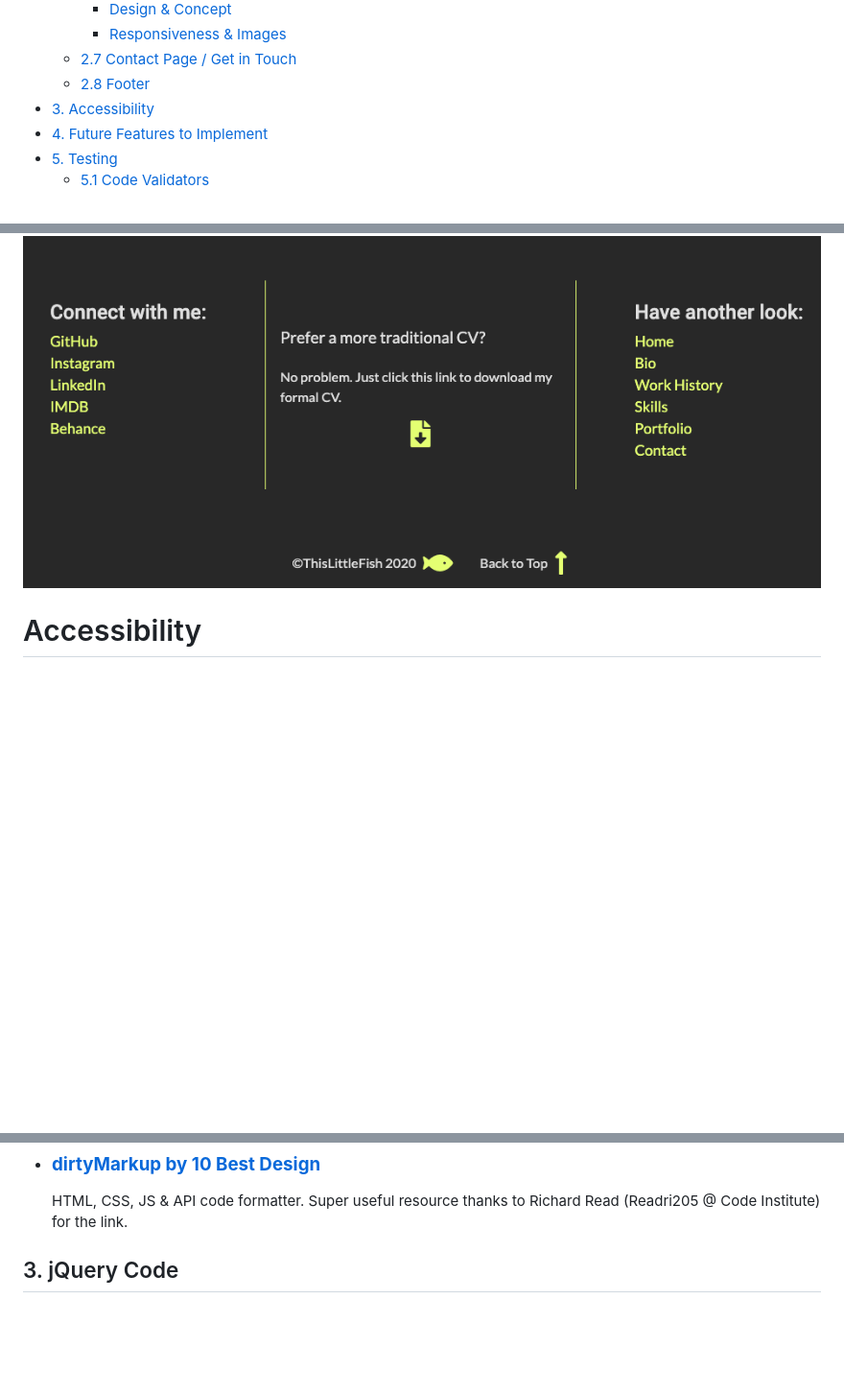
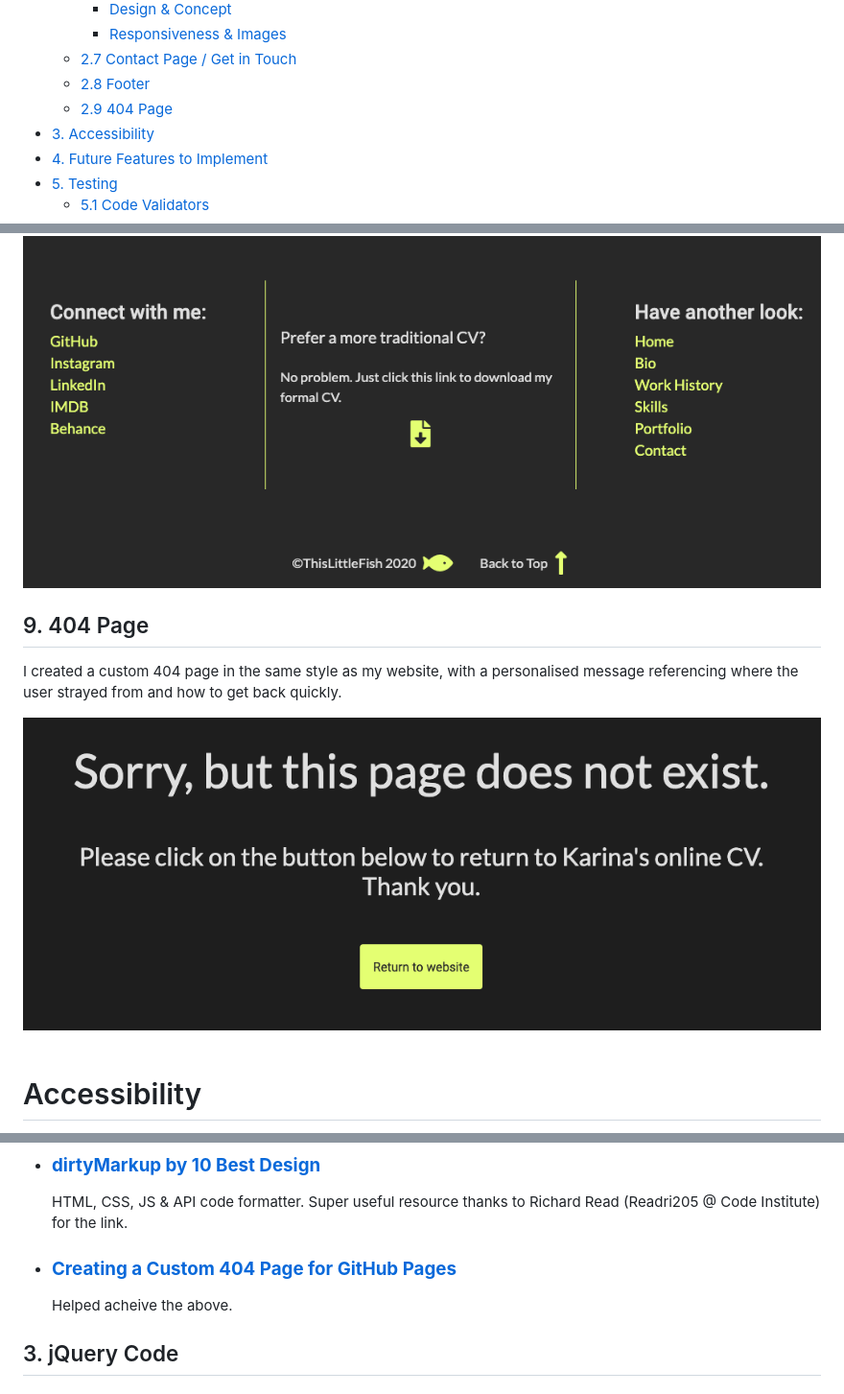
Before and after one commit to Code-Institute-Submissions/milestone-project-1-cv-website, a Markdown page: README.md, 3 parts joined by grey strips. Shown: that part at 96% size. Drawn GitHub-style; pictures changed too: readme-images/404-page.png (added); blank space fills up the shorter version.

Commit message:
Add 404 change to README

```diff
--- a/README.md
+++ b/README.md
@@ -63,6 +63,7 @@ interesting way with a strong emphasis on excellent UX and accessibility. The we
     + [Responsiveness & Images](#responsiveness---images)
   * [2.7 Contact Page / Get in Touch](#7-contact-page---get-in-touch)
   * [2.8 Footer](#8-footer)
+  * [2.9 404 Page](#404-page)
 - [3. Accessibility](#accessibility-1)
 - [4. Future Features to Implement](#future-features-to-implement)
 - [5. Testing](#testing)
@@ -502,6 +503,14 @@ Ultimately I didn't think the downside of redundancy outweighed the positives of
 I included both of these CTAs as titles over the footer navigation. I did however remove the main navigation links from the footer on screens above 992px as at this size the navbar is completely visible.
 
 <div align="center"><img src="readme-images/footer-md.png"></div>
+
+## 9. 404 Page
+
+I created a custom 404 page in the same style as my website, with a personalised message referencing where the user strayed from and how to get back quickly.
+
+<div align="center"><img src="readme-images/404-page.png"></div><br>
+
+
 
 # Accessibility
 
@@ -1030,6 +1039,8 @@ Here are the additional tools and resources I used during all stages of this pro
 - ### **[dirtyMarkup by 10 Best Design](https://www.10bestdesign.com/dirtymarkup/)**
     HTML, CSS, JS & API code formatter. Super useful resource thanks to Richard Read (Readri205 @ Code Institute) for the link.
 
+- ### **[Creating a Custom 404 Page for GitHub Pages](https://docs.github.com/en/enterprise/2.19/user/github/working-with-github-pages/creating-a-custom-404-page-for-your-github-pages-site)**
+    Helped acheive the above.
 
 ## 3. jQuery Code
 - ### **[jQuery Documentation](https://api.jquery.com/)**
```
